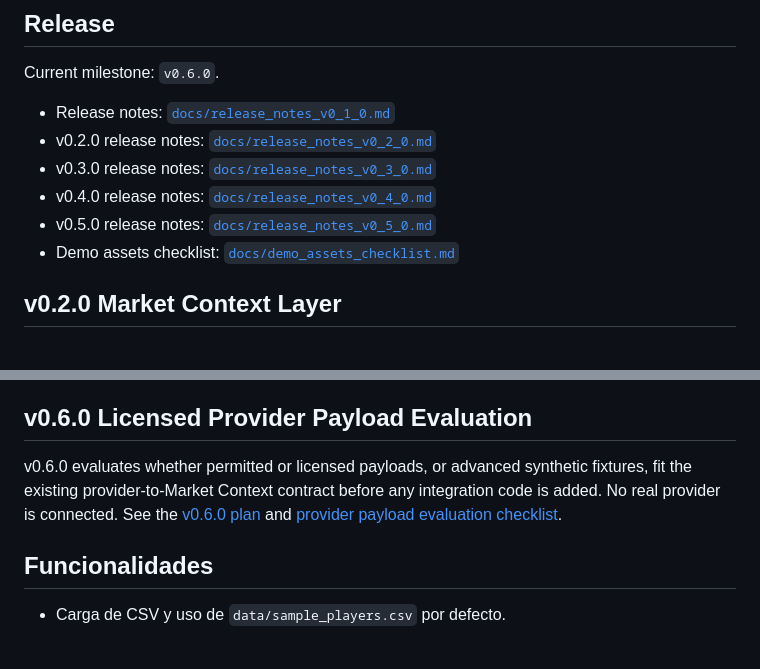
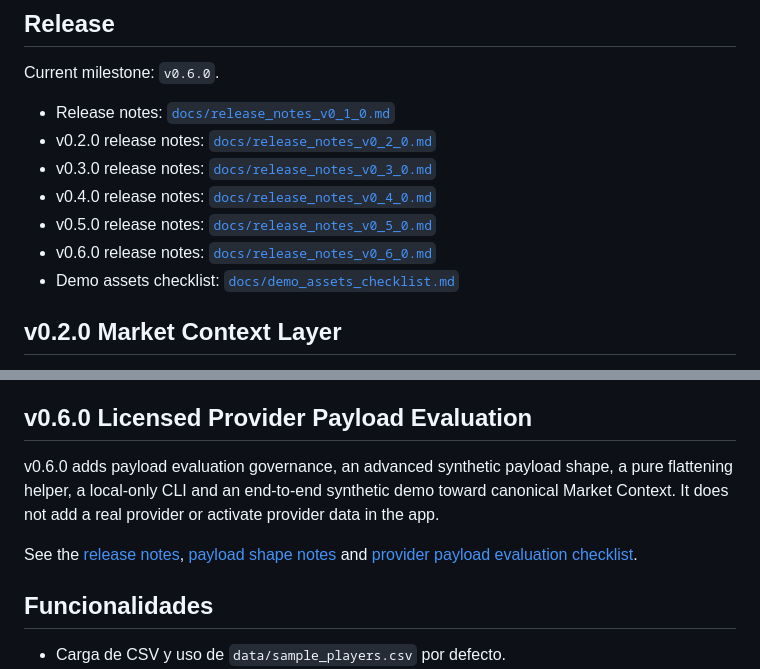
Before and after one commit to albertopernas-dev/football-scout-dashboard, a Markdown page: README.md, 2 parts joined by grey strips. GitHub-like rendering; blank space fills up the shorter version.

Commit message:
Prepare v0.6.0 release notes

```diff
--- a/README.md
+++ b/README.md
@@ -55,6 +55,7 @@ Current milestone: `v0.6.0`.
 - v0.3.0 release notes: [`docs/release_notes_v0_3_0.md`](docs/release_notes_v0_3_0.md)
 - v0.4.0 release notes: [`docs/release_notes_v0_4_0.md`](docs/release_notes_v0_4_0.md)
 - v0.5.0 release notes: [`docs/release_notes_v0_5_0.md`](docs/release_notes_v0_5_0.md)
+- v0.6.0 release notes: [`docs/release_notes_v0_6_0.md`](docs/release_notes_v0_6_0.md)
 - Demo assets checklist: [`docs/demo_assets_checklist.md`](docs/demo_assets_checklist.md)
 
 ## v0.2.0 Market Context Layer
@@ -105,7 +106,9 @@ v0.5.0 adds an offline synthetic fixture prototype that applies reviewed provide
 
 ## v0.6.0 Licensed Provider Payload Evaluation
 
-v0.6.0 evaluates whether permitted or licensed payloads, or advanced synthetic fixtures, fit the existing provider-to-Market Context contract before any integration code is added. No real provider is connected. See the [v0.6.0 plan](docs/v0_6_0_licensed_provider_payload_evaluation_plan.md) and [provider payload evaluation checklist](docs/provider_payload_evaluation_checklist.md).
+v0.6.0 adds payload evaluation governance, an advanced synthetic payload shape, a pure flattening helper, a local-only CLI and an end-to-end synthetic demo toward canonical Market Context. It does not add a real provider or activate provider data in the app.
+
+See the [release notes](docs/release_notes_v0_6_0.md), [payload shape notes](docs/provider_payload_shape_notes.md) and [provider payload evaluation checklist](docs/provider_payload_evaluation_checklist.md).
 
 ## Funcionalidades
 
```
Also changed, not shown: ROADMAP.md (+19 -12 lines), docs/release_notes_v0_6_0.md (added, +115 -0 lines).
